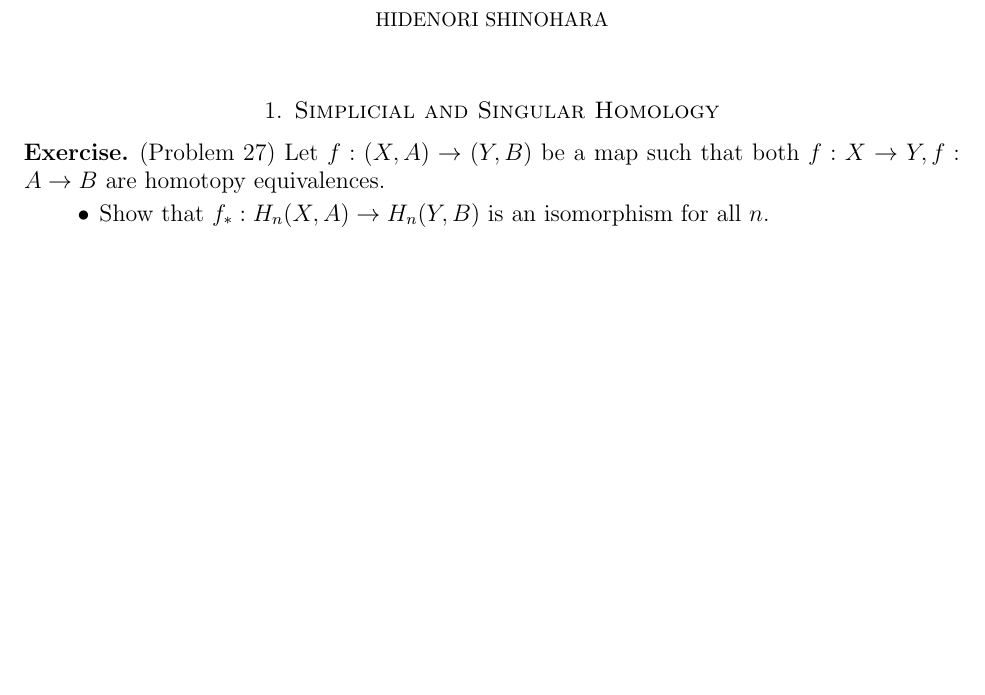
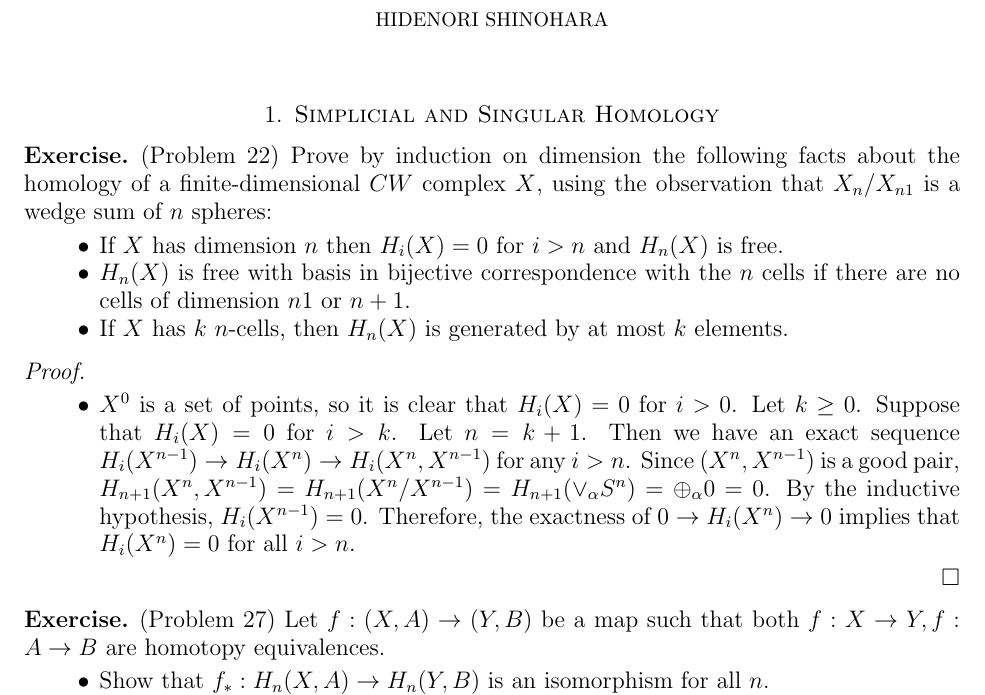
Before and after one commit to hidenori-shinohara/courses, a LaTeX problem sheet (math611/hw9/math-611-due-11-13.tex): part of the page before the commit and part of page 1 of 2 after it, cut so that both start at the same text, the shorter picture padded with empty space. The pictures show the PDF file math611/hw9/math-611-due-11-13.pdf that the author committed with the source.

Commit message:
Finish Problem 22

```diff
--- a/math611/hw9/math-611-due-11-13.tex
+++ b/math611/hw9/math-611-due-11-13.tex
@@ -61,6 +61,33 @@
 
 \section{Simplicial and Singular Homology}
 
+\begin{exer}{(Problem 22)}
+  Prove by induction on dimension the following facts about the homology of a finite-dimensional $CW$ complex $X$, using the observation that $X_n / X_{n−1}$ is a wedge sum of $n$ spheres:
+  \begin{itemize}
+    \item
+      If $X$ has dimension $n$ then $H_i(X) = 0$ for $i > n$ and $H_n(X)$ is free.
+    \item
+      $H_n(X)$ is free with basis in bijective correspondence with the $n$ cells if there are no cells of dimension $n − 1$ or $n + 1$.
+    \item
+      If $X$ has $k$ $n$-cells, then $H_n(X)$ is generated by at most $k$ elements.
+  \end{itemize}
+\end{exer}
+
+\begin{proof}
+$ $
+  \begin{itemize}
+    \item
+      $X^0$ is a set of points, so it is clear that $H_i(X) = 0$ for $i > 0$.
+      Let $k \geq 0$.
+      Suppose that $H_i(X) = 0$ for $i > k$.
+      Let $n = k + 1$.
+      Then we have an exact sequence $H_{i}(X^{n - 1}) \rightarrow H_{i}(X^n) \rightarrow H_{i}(X^n, X^{n - 1})$ for any $i > n$.
+      Since $(X^n, X^{n - 1})$ is a good pair, $H_{n + 1}(X^n, X^{n - 1}) = H_{n + 1}(X^n / X^{n - 1}) = H_{n + 1}(\vee_{\alpha} S^n) = \oplus_{\alpha} 0 = 0$.
+      By the inductive hypothesis, $H_i(X^{n - 1}) = 0$.
+      Therefore, the exactness of $0 \rightarrow H_i(X^n) \rightarrow 0$ implies that $H_i(X^n) = 0$ for all $i > n$.
+  \end{itemize}
+\end{proof}
+
 \begin{exer}{(Problem 27)}
   Let $f:(X, A) \rightarrow (Y, B)$ be a map such that both $f: X \rightarrow Y, f:A \rightarrow B$ are homotopy equivalences.
 
```
Also changed, not shown: math611/hw9/math-611-due-11-13.pdf.
